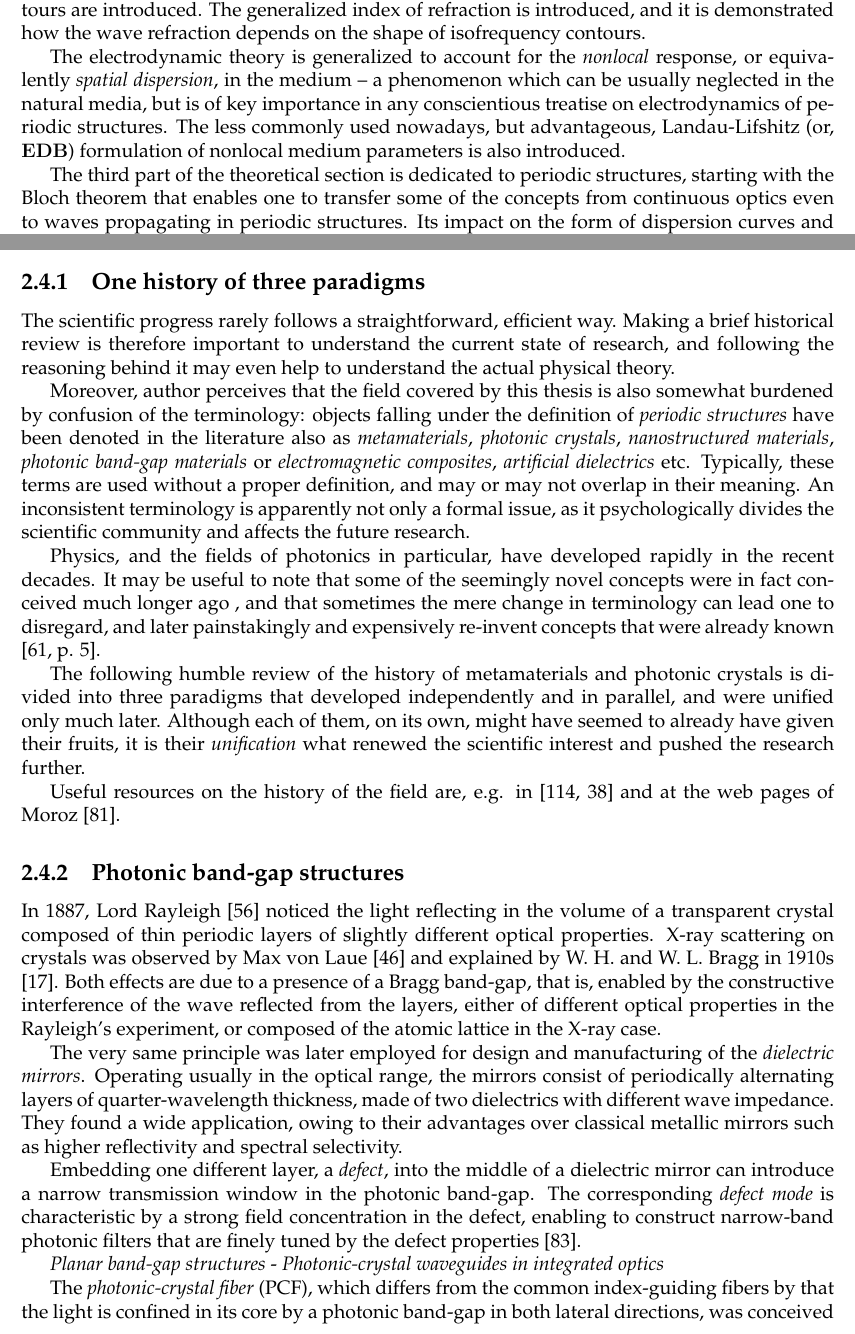
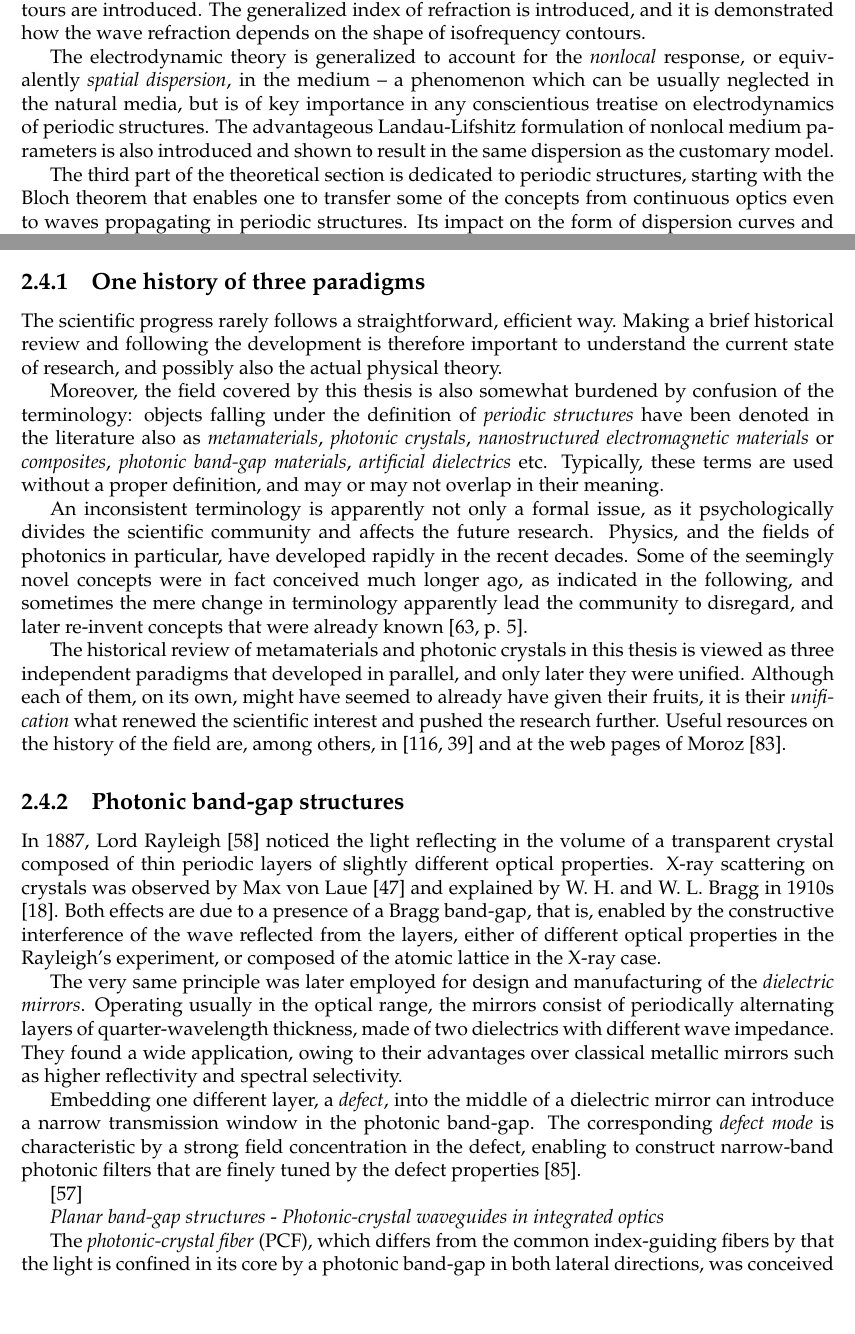
Before and after one commit to FilipDominec/thesis, a LaTeX thesis (t.tex, which reads intro.tex, theory.tex): two parts of pages 5 and 49 of 137, joined at a grey line, cut so that both start at the same text. Compiled offline with pdfLaTeX.

Commit message:
various small changes of Tuesday

```diff
--- a/intro.tex
+++ b/intro.tex
@@ -37,8 +37,7 @@ The theoretical chapter aims to present an accessible introduction to the electr
 %Many related topics, such as nonlinearity, optical activity and gyrotropy are not discussed here, as they are not essential for the selection of structures in rest of the thesis.
 
 The electrodynamic theory is generalized to account for the \textit{nonlocal} response, or equivalently \textit{spatial dispersion}, in the medium -- a phenomenon which can be usually neglected in the natural media, but is of key importance in any conscientious treatise on electrodynamics of periodic structures.
-The less commonly used nowadays, but advantageous, Landau-Lifshitz (or, $\E\D\B$) formulation of nonlocal medium parameters is also introduced.
-%% ((( first we build the theory from first principles, and using it we then easier classify the structures)))
+The advantageous Landau-Lifshitz formulation of nonlocal medium parameters is also introduced and shown to result in the same dispersion as the customary model.
 
 The third part of the theoretical section is dedicated to periodic structures, starting with the Bloch theorem that enables one to transfer some of the concepts from continuous optics even to waves propagating in periodic structures. Its impact on the form of dispersion curves and on the ambiguity of the wave vector is shown.
 The distinction of two widely recognized types of periodic structures, namely \textit{metamaterials} and \textit{photonic crystals}, is discussed from historical, theoretical and practical aspects, with an emphasis on that the theoretical approaches used for each field can be unified and used for the other field as well.
--- a/theory.tex
+++ b/theory.tex
@@ -1042,17 +1042,15 @@ This difference arises from the fact that the behaviour of the structure does no
 
 \section{Historical notes on metamaterials and photonic crystals}
 \subsection{One history of three paradigms} %{{{
-The scientific progress rarely follows a straightforward, efficient way. Making a brief historical review is therefore important to understand the current state of research, and following the reasoning behind it may even help to understand the actual physical theory.
+The scientific progress rarely follows a straightforward, efficient way. Making a brief historical review and following the development is therefore important to understand the current state of research, and possibly also the actual physical theory.
 
-Moreover, author perceives that the field covered by this thesis is also somewhat burdened by confusion of the terminology: objects falling under the definition of \textit{periodic structures} have been denoted in the literature also as \textit{metamaterials}, \textit{photonic crystals}, \textit{nanostructured materials}, \textit{photonic band-gap materials} or \textit{electromagnetic composites}, \textit{artificial dielectrics} etc. Typically, these terms are used without a proper definition, and may or may not overlap in their meaning. An inconsistent terminology is apparently not only a formal issue, as it psychologically divides the scientific community and affects the future research.
+Moreover, the field covered by this thesis is also somewhat burdened by confusion of the terminology: objects falling under the definition of \textit{periodic structures} have been denoted in the literature also as \textit{metamaterials}, \textit{photonic crystals}, \textit{nanostructured electromagnetic materials} or \textit{composites}, \textit{photonic band-gap materials}, \textit{artificial dielectrics} etc. Typically, these terms are used without a proper definition, and may or may not overlap in their meaning.
 
-Physics, and the fields of photonics in particular, have developed rapidly in the recent decades. It may be useful to note that some of the seemingly novel concepts were in fact conceived much longer ago  , and that sometimes the mere change in terminology can lead one to disregard, and later painstakingly and expensively re-invent concepts that were already known \cite[p. 5]{klingshirn2007semiconductor}.
+An inconsistent terminology is apparently not only a formal issue, as it psychologically divides the scientific community and affects the future research.
+Physics, and the fields of photonics in particular, have developed rapidly in the recent decades. Some of the seemingly novel concepts were in fact conceived much longer ago, as indicated in the following, and sometimes the mere change in terminology apparently lead the community to disregard, and later re-invent concepts that were already known \cite[p. 5]{klingshirn2007semiconductor}.
 
-The following humble review of the history of metamaterials and photonic crystals is divided into three paradigms that developed independently and in parallel, and were unified only much later.
-%Although each of them, on its own, might have seemed to already have given their fruits, it is their \textit{unification} what renewed the scientific interest and pushed the research further.
-Although each of them, on its own, might have seemed to already have given their fruits, it is their \textit{unification} what renewed the scientific interest and pushed the research further.
-
-Useful resources on the history of the field are, e.g. in \cite{shamonina2007metamaterials,eleftheriades2012transforming} and at the web pages of Moroz \cite{moroz}.
+The historical review of metamaterials and photonic crystals in this thesis is viewed as three independent paradigms that developed in parallel, and only later they were unified.
+Although each of them, on its own, might have seemed to already have given their fruits, it is their \textit{unification} what renewed the scientific interest and pushed the research further. Useful resources on the history of the field are, among others, in \cite{shamonina2007metamaterials,eleftheriades2012transforming} and at the web pages of Moroz \cite{moroz}.
 
 %}}}
 \subsection{Photonic band-gap structures} %{{{
@@ -1070,6 +1068,8 @@ Embedding one different layer, a \textit{defect}, into the middle of a dielectri
 %% yablonovich, john...
 %% phc  term first used in ??
 % "Any dielectric material can be used to fabricate a photonic crystal with a sizeable and robust complete photonic bandgap (CPBG) in three dimensions, as long as small metal inclusions can be added." \cite{moroz2002metallo}
+\cite{joannopoulos2011photonic}
+
 
 
 \textit{Planar band-gap structures} - \textit{Photonic-crystal waveguides in integrated optics} %todo
```
Also changed, not shown: conclusion.tex (+6 -6 lines), fdphd.bib (+18 -0 lines), intro.tex (3 more changed lines), theory.tex (23 more changed lines).
